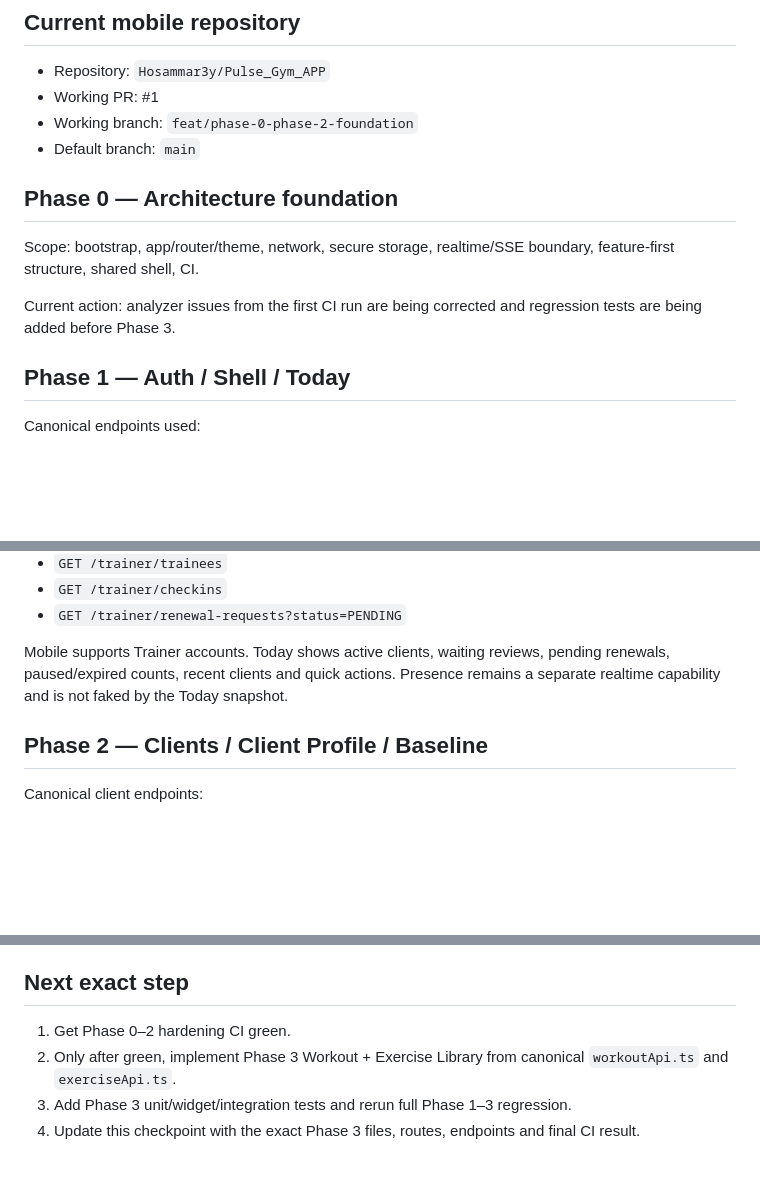
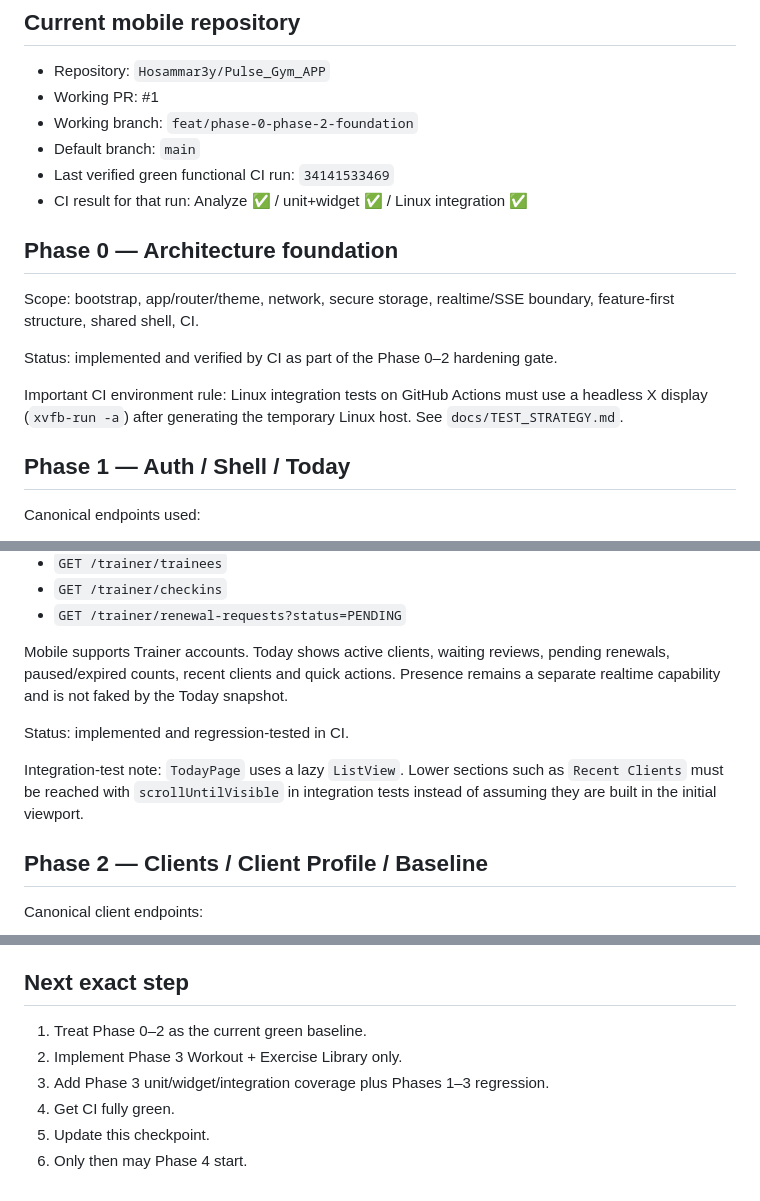
Before and after one commit to Hosammar3y/Pulse_Gym_APP, a Markdown page: docs/AI_AGENT_CHECKPOINT.md, 3 parts joined by grey strips. Drawn GitHub-style; blank space fills up the shorter version.

```diff
--- a/docs/AI_AGENT_CHECKPOINT.md
+++ b/docs/AI_AGENT_CHECKPOINT.md
@@ -36,12 +36,16 @@ Never report a phase complete based on code being present. CI evidence is requir
 - Working PR: #1
 - Working branch: `feat/phase-0-phase-2-foundation`
 - Default branch: `main`
+- Last verified green functional CI run: `34141533469`
+- CI result for that run: Analyze ✅ / unit+widget ✅ / Linux integration ✅
 
 ## Phase 0 — Architecture foundation
 
 Scope: bootstrap, app/router/theme, network, secure storage, realtime/SSE boundary, feature-first structure, shared shell, CI.
 
-Current action: analyzer issues from the first CI run are being corrected and regression tests are being added before Phase 3.
+Status: implemented and verified by CI as part of the Phase 0–2 hardening gate.
+
+Important CI environment rule: Linux integration tests on GitHub Actions must use a headless X display (`xvfb-run -a`) after generating the temporary Linux host. See `docs/TEST_STRATEGY.md`.
 
 ## Phase 1 — Auth / Shell / Today
 
@@ -55,6 +59,10 @@ Canonical endpoints used:
 - `GET /trainer/renewal-requests?status=PENDING`
 
 Mobile supports Trainer accounts. Today shows active clients, waiting reviews, pending renewals, paused/expired counts, recent clients and quick actions. Presence remains a separate realtime capability and is not faked by the Today snapshot.
+
+Status: implemented and regression-tested in CI.
+
+Integration-test note: `TodayPage` uses a lazy `ListView`. Lower sections such as `Recent Clients` must be reached with `scrollUntilVisible` in integration tests instead of assuming they are built in the initial viewport.
 
 ## Phase 2 — Clients / Client Profile / Baseline
 
@@ -87,7 +146,9 @@ The first PR CI failed during analyzer before tests. This checkpoint must be upd
 
 ## Next exact step
 
-1. Get Phase 0–2 hardening CI green.
-2. Only after green, implement Phase 3 Workout + Exercise Library from canonical `workoutApi.ts` and `exerciseApi.ts`.
-3. Add Phase 3 unit/widget/integration tests and rerun full Phase 1–3 regression.
-4. Update this checkpoint with the exact Phase 3 files, routes, endpoints and final CI result.
+1. Treat Phase 0–2 as the current green baseline.
+2. Implement Phase 3 Workout + Exercise Library only.
+3. Add Phase 3 unit/widget/integration coverage plus Phases 1–3 regression.
+4. Get CI fully green.
+5. Update this checkpoint.
+6. Only then may Phase 4 start.
```
Also changed, not shown: other parts of docs/AI_AGENT_CHECKPOINT.md (+53 -2 lines).
